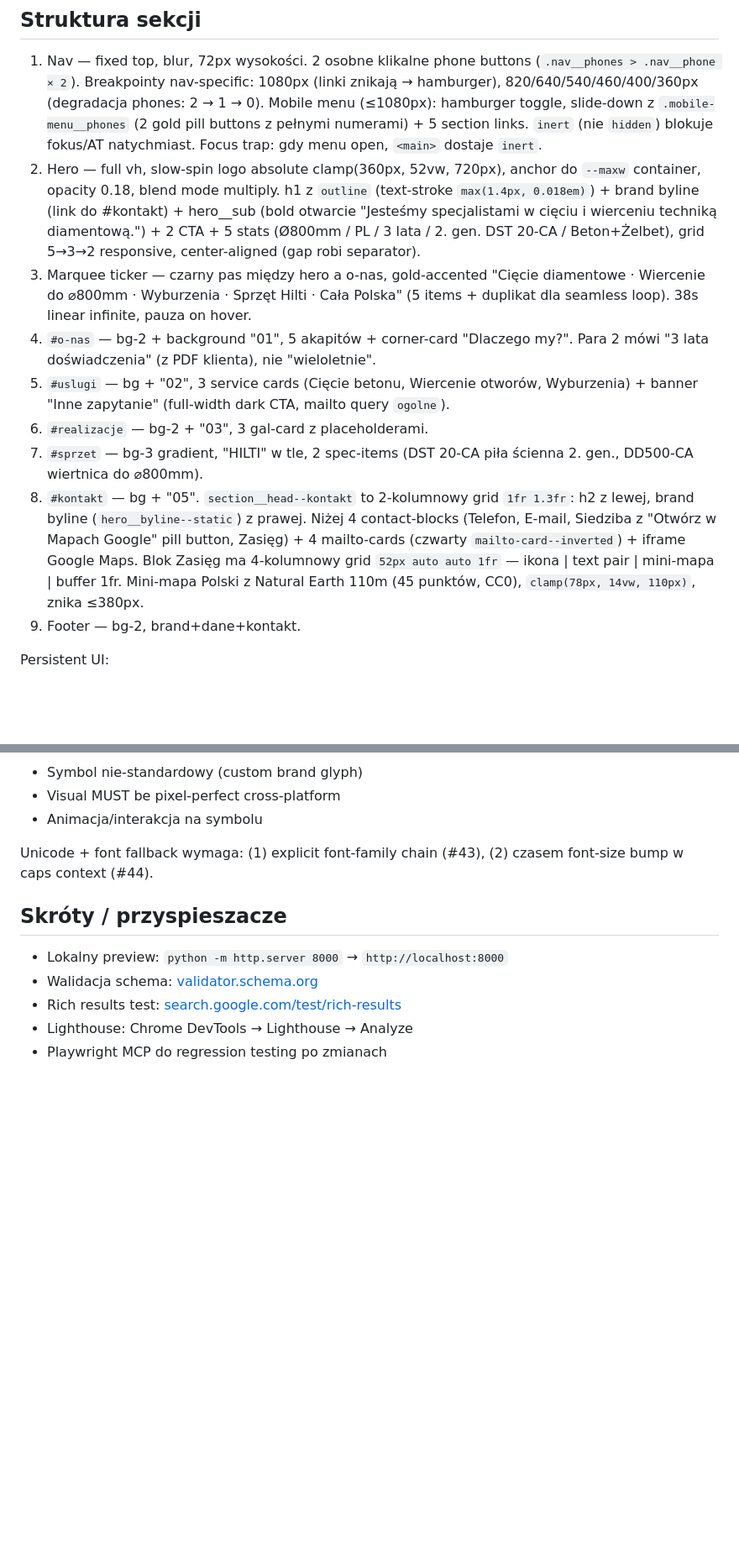
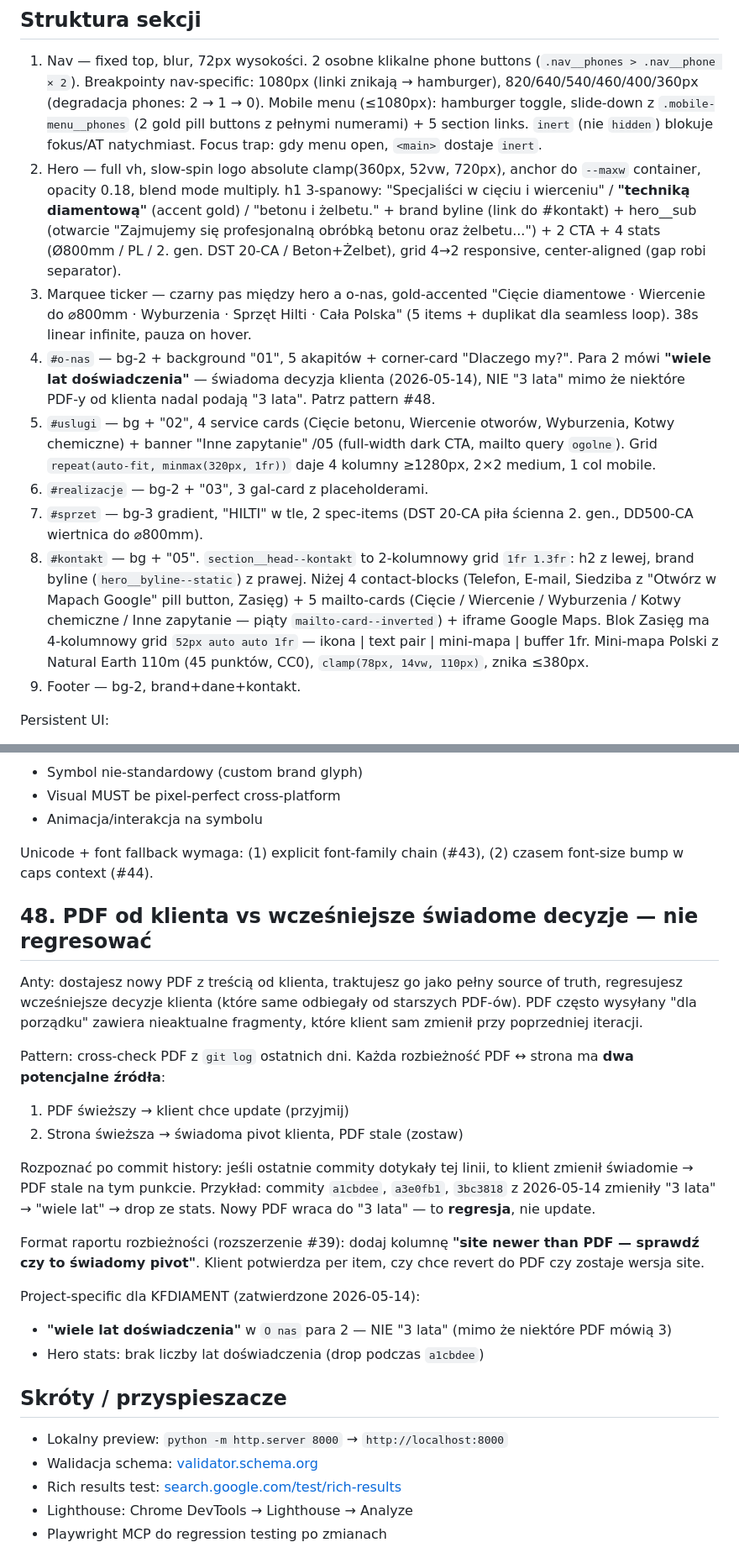
Before and after one commit to fr4gles/kfdiament_website, a Markdown page: CLAUDE.md, 2 parts joined by grey strips. Shown at 84% size. GitHub-like rendering; blank space fills up the shorter version.

Commit message:
docs: CLAUDE.md — utrwalić 'wiele lat doświadczenia' + pattern #48
- Section 2 (hero): zaktualizować opis h1 (3 spans, accent na 'techniką
  diamentową') + 4 stats zamiast nieaktualnych 5 (drop '3 lata')
- Section 4 (#o-nas): świadoma decyzja klienta — 'wiele lat' zamiast '3 lata'
  mimo że niektóre PDF-y nadal podają '3 lata'. Link do #48
- Section 5 (#uslugi): 4 service cards (dodane Kotwy chemiczne) + banner /05
- Section 8 (#kontakt): 5 mailto-cards (piąty inverted, nie czwarty)
- Pattern #48: PDF od klienta vs wcześniejsze świadome decyzje — nie regresować.
  Cross-check rozbieżności z git log; project-specific zatwierdzenia (wiele lat,
  brak stat z latami w hero)

Co-Authored-By: Claude Opus 4.7 (1M context) <noreply@anthropic.com>

```diff
--- a/CLAUDE.md
+++ b/CLAUDE.md
@@ -104,13 +104,13 @@ Z 4px gold gradient bar `::before`. Architektoniczna tabliczka znamionowa.
 ## Struktura sekcji
 
 1. Nav — fixed top, blur, 72px wysokości. 2 osobne klikalne phone buttons (`.nav__phones > .nav__phone × 2`). Breakpointy nav-specific: 1080px (linki znikają → hamburger), 820/640/540/460/400/360px (degradacja phones: 2 → 1 → 0). Mobile menu (≤1080px): hamburger toggle, slide-down z `.mobile-menu__phones` (2 gold pill buttons z pełnymi numerami) + 5 section links. `inert` (nie `hidden`) blokuje fokus/AT natychmiast. Focus trap: gdy menu open, `<main>` dostaje `inert`.
-2. Hero — full vh, slow-spin logo absolute clamp(360px, 52vw, 720px), anchor do `--maxw` container, opacity 0.18, blend mode multiply. h1 z `outline` (text-stroke `max(1.4px, 0.018em)`) + brand byline (link do #kontakt) + hero__sub (bold otwarcie "Jesteśmy specjalistami w cięciu i wierceniu techniką diamentową.") + 2 CTA + 5 stats (Ø800mm / PL / 3 lata / 2. gen. DST 20-CA / Beton+Żelbet), grid 5→3→2 responsive, center-aligned (gap robi separator).
+2. Hero — full vh, slow-spin logo absolute clamp(360px, 52vw, 720px), anchor do `--maxw` container, opacity 0.18, blend mode multiply. h1 3-spanowy: "Specjaliści w cięciu i wierceniu" / **"techniką diamentową"** (accent gold) / "betonu i żelbetu." + brand byline (link do #kontakt) + hero__sub (otwarcie "Zajmujemy się profesjonalną obróbką betonu oraz żelbetu...") + 2 CTA + 4 stats (Ø800mm / PL / 2. gen. DST 20-CA / Beton+Żelbet), grid 4→2 responsive, center-aligned (gap robi separator).
 3. Marquee ticker — czarny pas między hero a o-nas, gold-accented "Cięcie diamentowe · Wiercenie do ⌀800mm · Wyburzenia · Sprzęt Hilti · Cała Polska" (5 items + duplikat dla seamless loop). 38s linear infinite, pauza on hover.
-4. `#o-nas` — bg-2 + background "01", 5 akapitów + corner-card "Dlaczego my?". Para 2 mówi "3 lata doświadczenia" (z PDF klienta), nie "wieloletnie".
-5. `#uslugi` — bg + "02", 3 service cards (Cięcie betonu, Wiercenie otworów, Wyburzenia) + banner "Inne zapytanie" (full-width dark CTA, mailto query `ogolne`).
+4. `#o-nas` — bg-2 + background "01", 5 akapitów + corner-card "Dlaczego my?". Para 2 mówi **"wiele lat doświadczenia"** — świadoma decyzja klienta (2026-05-14), NIE "3 lata" mimo że niektóre PDF-y od klienta nadal podają "3 lata". Patrz pattern #48.
+5. `#uslugi` — bg + "02", 4 service cards (Cięcie betonu, Wiercenie otworów, Wyburzenia, Kotwy chemiczne) + banner "Inne zapytanie" /05 (full-width dark CTA, mailto query `ogolne`). Grid `repeat(auto-fit, minmax(320px, 1fr))` daje 4 kolumny ≥1280px, 2×2 medium, 1 col mobile.
 6. `#realizacje` — bg-2 + "03", 3 gal-card z placeholderami.
 7. `#sprzet` — bg-3 gradient, "HILTI" w tle, 2 spec-items (DST 20-CA piła ścienna 2. gen., DD500-CA wiertnica do ⌀800mm).
-8. `#kontakt` — bg + "05". `section__head--kontakt` to 2-kolumnowy grid `1fr 1.3fr`: h2 z lewej, brand byline (`hero__byline--static`) z prawej. Niżej 4 contact-blocks (Telefon, E-mail, Siedziba z "Otwórz w Mapach Google" pill button, Zasięg) + 4 mailto-cards (czwarty `mailto-card--inverted`) + iframe Google Maps. Blok Zasięg ma 4-kolumnowy grid `52px auto auto 1fr` — ikona | text pair | mini-mapa | buffer 1fr. Mini-mapa Polski z Natural Earth 110m (45 punktów, CC0), `clamp(78px, 14vw, 110px)`, znika ≤380px.
+8. `#kontakt` — bg + "05". `section__head--kontakt` to 2-kolumnowy grid `1fr 1.3fr`: h2 z lewej, brand byline (`hero__byline--static`) z prawej. Niżej 4 contact-blocks (Telefon, E-mail, Siedziba z "Otwórz w Mapach Google" pill button, Zasięg) + 5 mailto-cards (Cięcie / Wiercenie / Wyburzenia / Kotwy chemiczne / Inne zapytanie — piąty `mailto-card--inverted`) + iframe Google Maps. Blok Zasięg ma 4-kolumnowy grid `52px auto auto 1fr` — ikona | text pair | mini-mapa | buffer 1fr. Mini-mapa Polski z Natural Earth 110m (45 punktów, CC0), `clamp(78px, 14vw, 110px)`, znika ≤380px.
 9. Footer — bg-2, brand+dane+kontakt.
 
 Persistent UI:
@@ -725,6 +725,22 @@ SVG wybierz gdy:
 
 Unicode + font fallback wymaga: (1) explicit font-family chain (#43), (2) czasem font-size bump w caps context (#44).
 
+## 48. PDF od klienta vs wcześniejsze świadome decyzje — nie regresować
+
+Anty: dostajesz nowy PDF z treścią od klienta, traktujesz go jako pełny source of truth, regresujesz wcześniejsze decyzje klienta (które same odbiegały od starszych PDF-ów). PDF często wysyłany "dla porządku" zawiera nieaktualne fragmenty, które klient sam zmienił przy poprzedniej iteracji.
+
+Pattern: cross-check PDF z `git log` ostatnich dni. Każda rozbieżność PDF ↔ strona ma **dwa potencjalne źródła**:
+1. PDF świeższy → klient chce update (przyjmij)
+2. Strona świeższa → świadoma pivot klienta, PDF stale (zostaw)
+
+Rozpoznać po commit history: jeśli ostatnie commity dotykały tej linii, to klient zmienił świadomie → PDF stale na tym punkcie. Przykład: commity `a1cbdee`, `a3e0fb1`, `3bc3818` z 2026-05-14 zmieniły "3 lata" → "wiele lat" → drop ze stats. Nowy PDF wraca do "3 lata" — to **regresja**, nie update.
+
+Format raportu rozbieżności (rozszerzenie #39): dodaj kolumnę **"site newer than PDF — sprawdź czy to świadomy pivot"**. Klient potwierdza per item, czy chce revert do PDF czy zostaje wersja site.
+
+Project-specific dla KFDIAMENT (zatwierdzone 2026-05-14):
+- **"wiele lat doświadczenia"** w `O nas` para 2 — NIE "3 lata" (mimo że niektóre PDF mówią 3)
+- Hero stats: brak liczby lat doświadczenia (drop podczas `a1cbdee`)
+
 ## Skróty / przyspieszacze
 
 - Lokalny preview: `python -m http.server 8000` → `http://localhost:8000`
```
